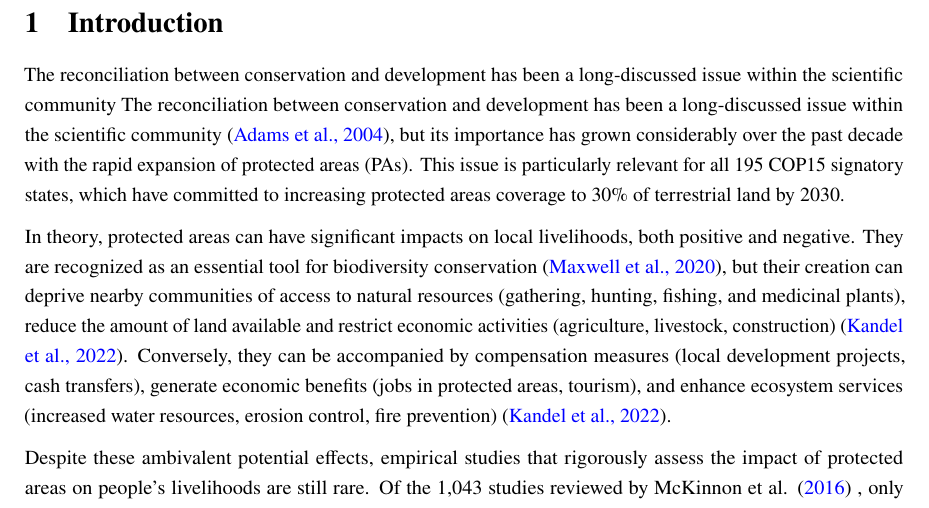
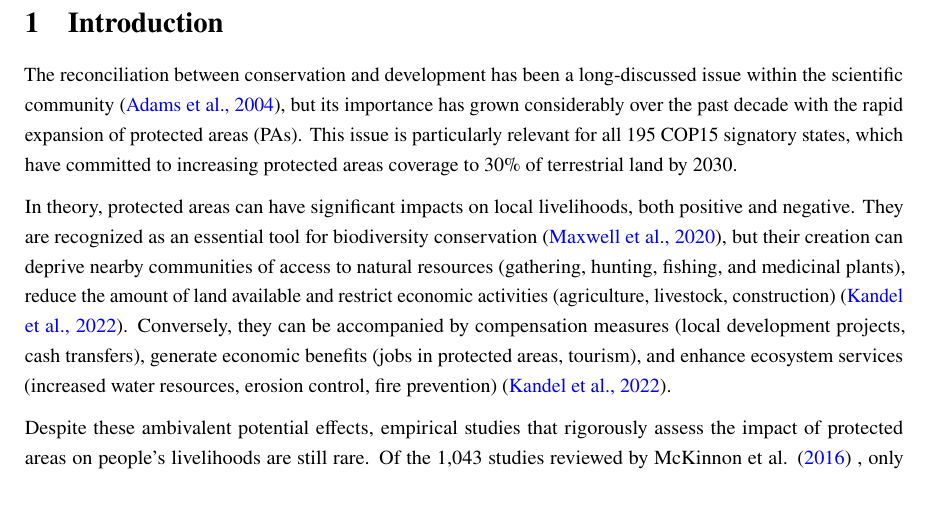
Before and after one commit to BETSAKA/PA-livelihood-impact-dhs, a LaTeX document (Pre-analysis-plan/PAP.tex): part of page 3 of 26, cut so that both start at the same text. Compiled offline with pdfLaTeX.

Commit message:
Mise à jour du fichier pdf

```diff
--- a/Pre-analysis-plan/PAP.tex
+++ b/Pre-analysis-plan/PAP.tex
@@ -325,9 +325,7 @@ Submission to the journal & April 2025 \\
 \section{\texorpdfstring{\textbf{Introduction}}{Introduction}}\label{introduction}
 
 The reconciliation between conservation and development has been a
-long-discussed issue within the scientific community The reconciliation
-between conservation and development has been a long-discussed issue
-within the scientific community
+long-discussed issue within the scientific community
 (\citeproc{ref-adams_biodiversity_2004}{Adams et al., 2004}), but its
 importance has grown considerably over the past decade with the rapid
 expansion of protected areas (PAs). This issue is particularly relevant
```
Also changed, not shown: Pre-analysis-plan/PAP.pdf, 1 other file.
